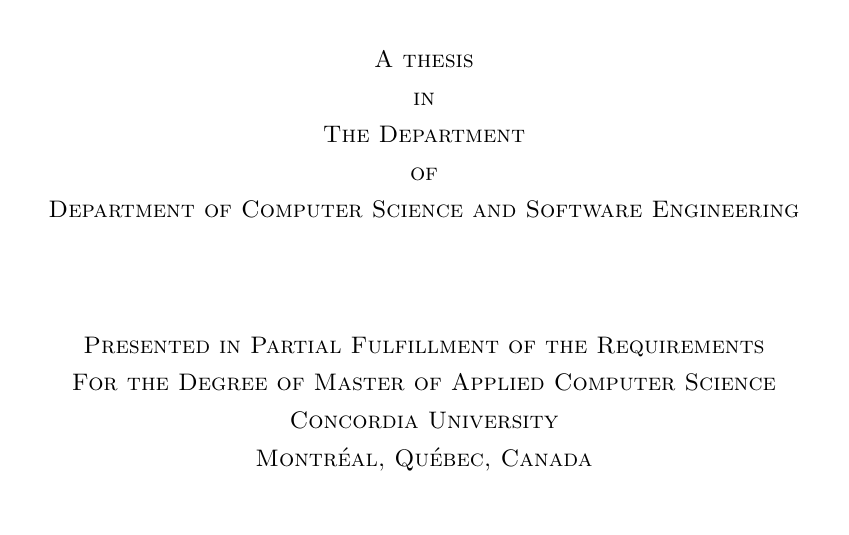
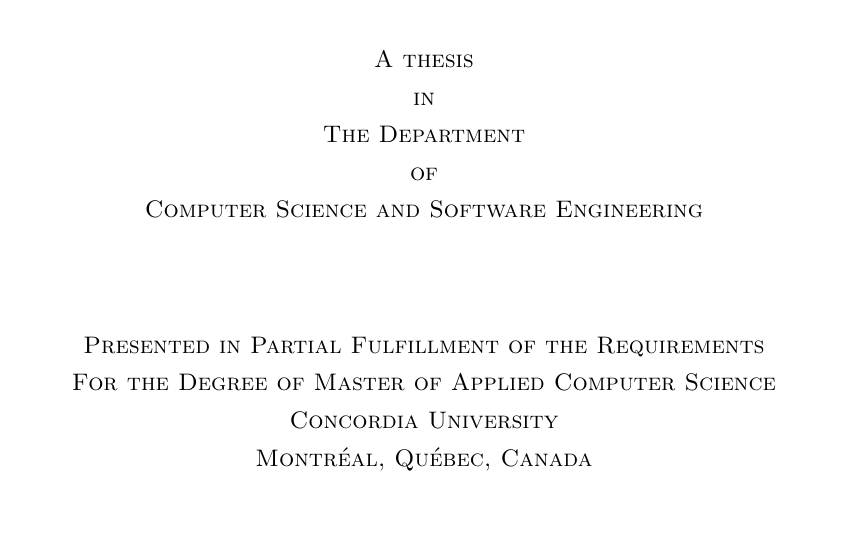
Before and after one commit to big-data-lab-team/reproducibility-bioinfo, a LaTeX thesis (thesis/cuthesis.tex, which reads thesis/constants.tex): part of page 1 of 46, cut so that both start at the same text. Compiled offline with pdfLaTeX.

Commit message:
added department name to constants

```diff
--- a/thesis/constants.tex
+++ b/thesis/constants.tex
@@ -1,7 +1,7 @@
 \author{Hamidreza Heidarzadeh}
 \title{Imbalanced multi-class classification: problems with the missing parameters on study report from reproducibility perspective}
 \degree{Master of Applied Computer Science}
-\dept{Department of Computer Science and Software Engineering}       % default is Comp.Sci.
+\dept{Computer Science and Software Engineering}       % default is Comp.Sci.
 
 % Following two lines are required for PhD. thesis.
 %\titleOfPhDAuthor{Mr.}          % or Ms., Mrs., Miss, etc. (only for PhD's)
```
